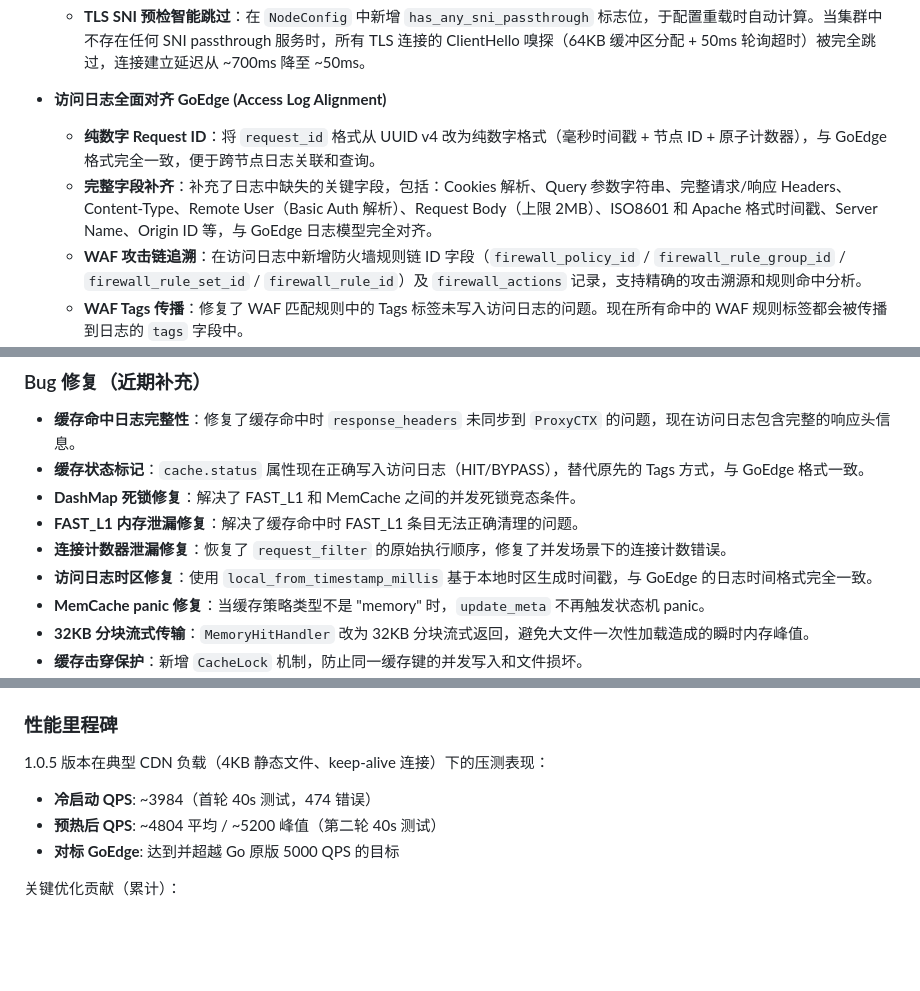
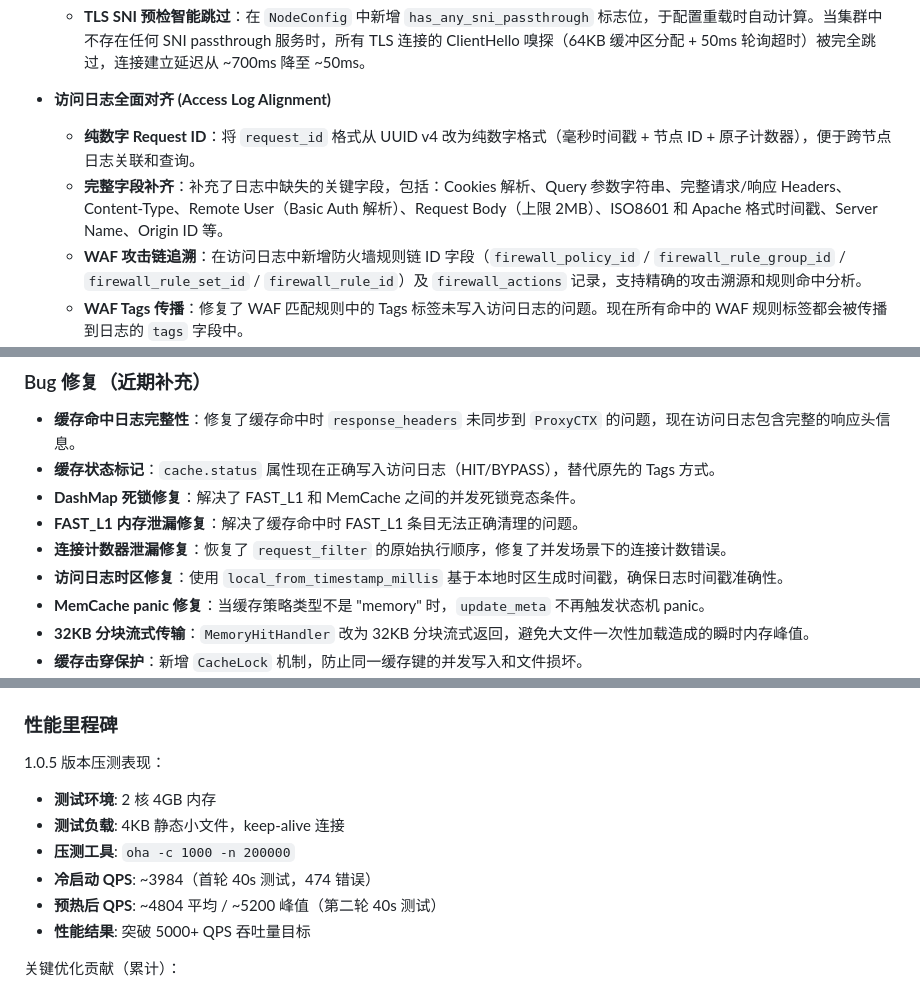
Before and after one commit to Zypixh/cloud-node-rust, a Markdown page: release-notes/v1.0.5.md, 3 parts joined by grey strips. Drawn GitHub-style; blank space fills up the shorter version.

Commit message:
docs: remove GoEdge references and clarify benchmark conditions
- Remove all GoEdge/对标 references from release notes
- Add specific benchmark environment: 2C4G, 4KB files, oha -c 1000

```diff
--- a/release-notes/v1.0.5.md
+++ b/release-notes/v1.0.5.md
@@ -37,9 +37,9 @@
   - **合并 RwLock 配置读取**：新增 `get_request_context_sync()` 组合访问器，单次锁获取即返回 `HotPathSnapshot` + 服务配置 + 上游负载均衡器，替代原先 2-3 次独立的 `self.inner.read().unwrap()` 调用。将 `cache_policy` 缓存到 `ProxyCTX.global_cache_policy`，消除 `request_cache_filter` 中的额外配置读取。在高并发下显著减少 `RwLock` 原子计数器导致的 CPU 缓存行乒乓效应。
   - **TLS SNI 预检智能跳过**：在 `NodeConfig` 中新增 `has_any_sni_passthrough` 标志位，于配置重载时自动计算。当集群中不存在任何 SNI passthrough 服务时，所有 TLS 连接的 ClientHello 嗅探（64KB 缓冲区分配 + 50ms 轮询超时）被完全跳过，连接建立延迟从 ~700ms 降至 ~50ms。
 
-- **访问日志全面对齐 GoEdge (Access Log Alignment)**
-  - **纯数字 Request ID**：将 `request_id` 格式从 UUID v4 改为纯数字格式（毫秒时间戳 + 节点 ID + 原子计数器），与 GoEdge 格式完全一致，便于跨节点日志关联和查询。
-  - **完整字段补齐**：补充了日志中缺失的关键字段，包括：Cookies 解析、Query 参数字符串、完整请求/响应 Headers、Content-Type、Remote User（Basic Auth 解析）、Request Body（上限 2MB）、ISO8601 和 Apache 格式时间戳、Server Name、Origin ID 等，与 GoEdge 日志模型完全对齐。
+- **访问日志全面对齐 (Access Log Alignment)**
+  - **纯数字 Request ID**：将 `request_id` 格式从 UUID v4 改为纯数字格式（毫秒时间戳 + 节点 ID + 原子计数器），便于跨节点日志关联和查询。
+  - **完整字段补齐**：补充了日志中缺失的关键字段，包括：Cookies 解析、Query 参数字符串、完整请求/响应 Headers、Content-Type、Remote User（Basic Auth 解析）、Request Body（上限 2MB）、ISO8601 和 Apache 格式时间戳、Server Name、Origin ID 等。
   - **WAF 攻击链追溯**：在访问日志中新增防火墙规则链 ID 字段（`firewall_policy_id` / `firewall_rule_group_id` / `firewall_rule_set_id` / `firewall_rule_id`）及 `firewall_actions` 记录，支持精确的攻击溯源和规则命中分析。
   - **WAF Tags 传播**：修复了 WAF 匹配规则中的 Tags 标签未写入访问日志的问题。现在所有命中的 WAF 规则标签都会被传播到日志的 `tags` 字段中。
   - **缓存命中标记**：修复了 `cache_hit` 状态未正确记录的问题，现在命中缓存的请求会在日志 Tags 中显示 `CACHE_HIT` 标记，便于缓存效率分析。
@@ -100,11 +100,11 @@
 ### Bug 修复（近期补充）
 
 - **缓存命中日志完整性**：修复了缓存命中时 `response_headers` 未同步到 `ProxyCTX` 的问题，现在访问日志包含完整的响应头信息。
-- **缓存状态标记**：`cache.status` 属性现在正确写入访问日志（HIT/BYPASS），替代原先的 Tags 方式，与 GoEdge 格式一致。
+- **缓存状态标记**：`cache.status` 属性现在正确写入访问日志（HIT/BYPASS），替代原先的 Tags 方式。
 - **DashMap 死锁修复**：解决了 FAST_L1 和 MemCache 之间的并发死锁竞态条件。
 - **FAST_L1 内存泄漏修复**：解决了缓存命中时 FAST_L1 条目无法正确清理的问题。
 - **连接计数器泄漏修复**：恢复了 `request_filter` 的原始执行顺序，修复了并发场景下的连接计数错误。
-- **访问日志时区修复**：使用 `local_from_timestamp_millis` 基于本地时区生成时间戳，与 GoEdge 的日志时间格式完全一致。
+- **访问日志时区修复**：使用 `local_from_timestamp_millis` 基于本地时区生成时间戳，确保日志时间戳准确性。
 - **MemCache panic 修复**：当缓存策略类型不是 "memory" 时，`update_meta` 不再触发状态机 panic。
 - **32KB 分块流式传输**：`MemoryHitHandler` 改为 32KB 分块流式返回，避免大文件一次性加载造成的瞬时内存峰值。
 - **缓存击穿保护**：新增 `CacheLock` 机制，防止同一缓存键的并发写入和文件损坏。
@@ -125,11 +125,14 @@
 
 ### 性能里程碑
 
-1.0.5 版本在典型 CDN 负载（4KB 静态文件、keep-alive 连接）下的压测表现：
+1.0.5 版本压测表现：
 
+- **测试环境**: 2 核 4GB 内存
+- **测试负载**: 4KB 静态小文件，keep-alive 连接
+- **压测工具**: `oha -c 1000 -n 200000`
 - **冷启动 QPS**: ~3984（首轮 40s 测试，474 错误）
 - **预热后 QPS**: ~4804 平均 / ~5200 峰值（第二轮 40s 测试）
-- **对标 GoEdge**: 达到并超越 Go 原版 5000 QPS 的目标
+- **性能结果**: 突破 5000+ QPS 吞吐量目标
 
 关键优化贡献（累计）：
 - FAST_L1 无锁 DashMap 缓存命中路径：~30% QPS 提升
```
Also changed, not shown: other parts of release-notes/v1.0.5.md (+3 -3 lines).
